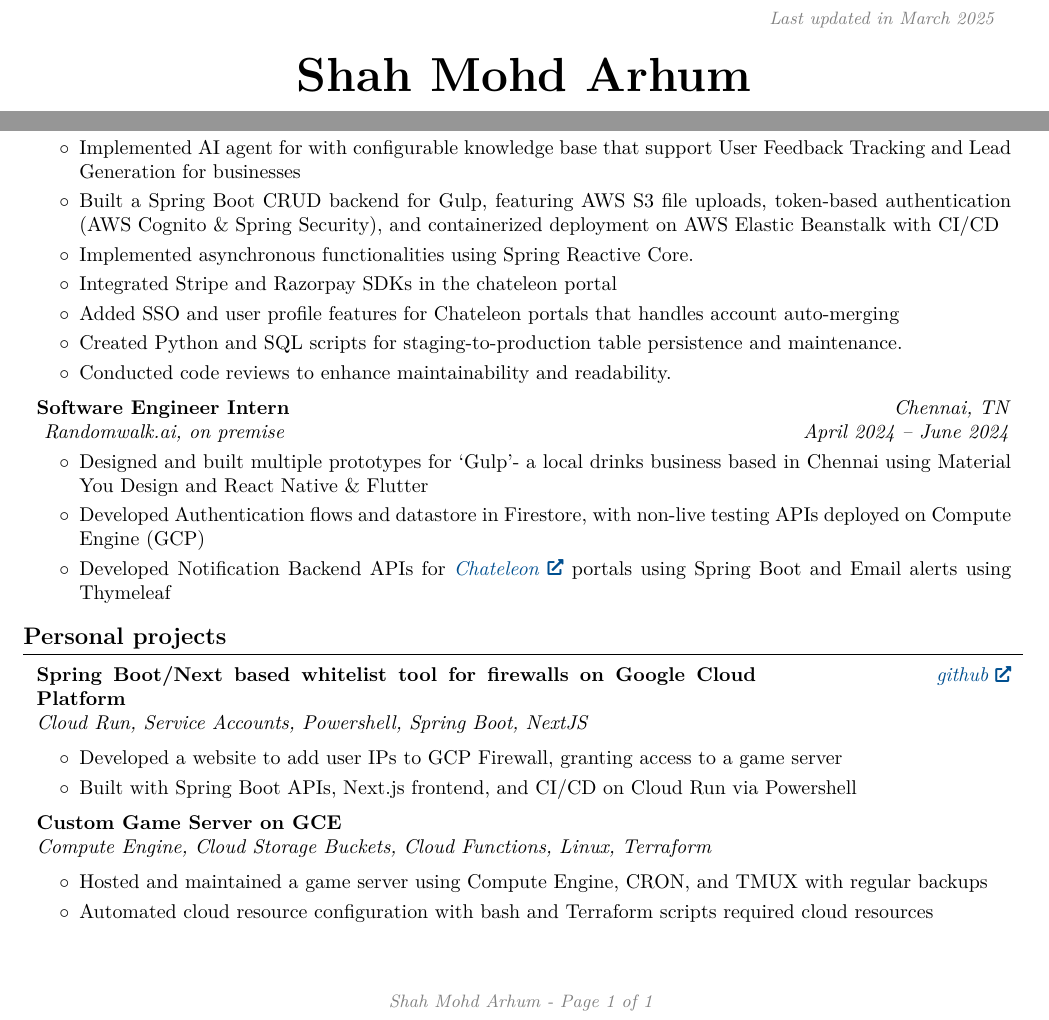
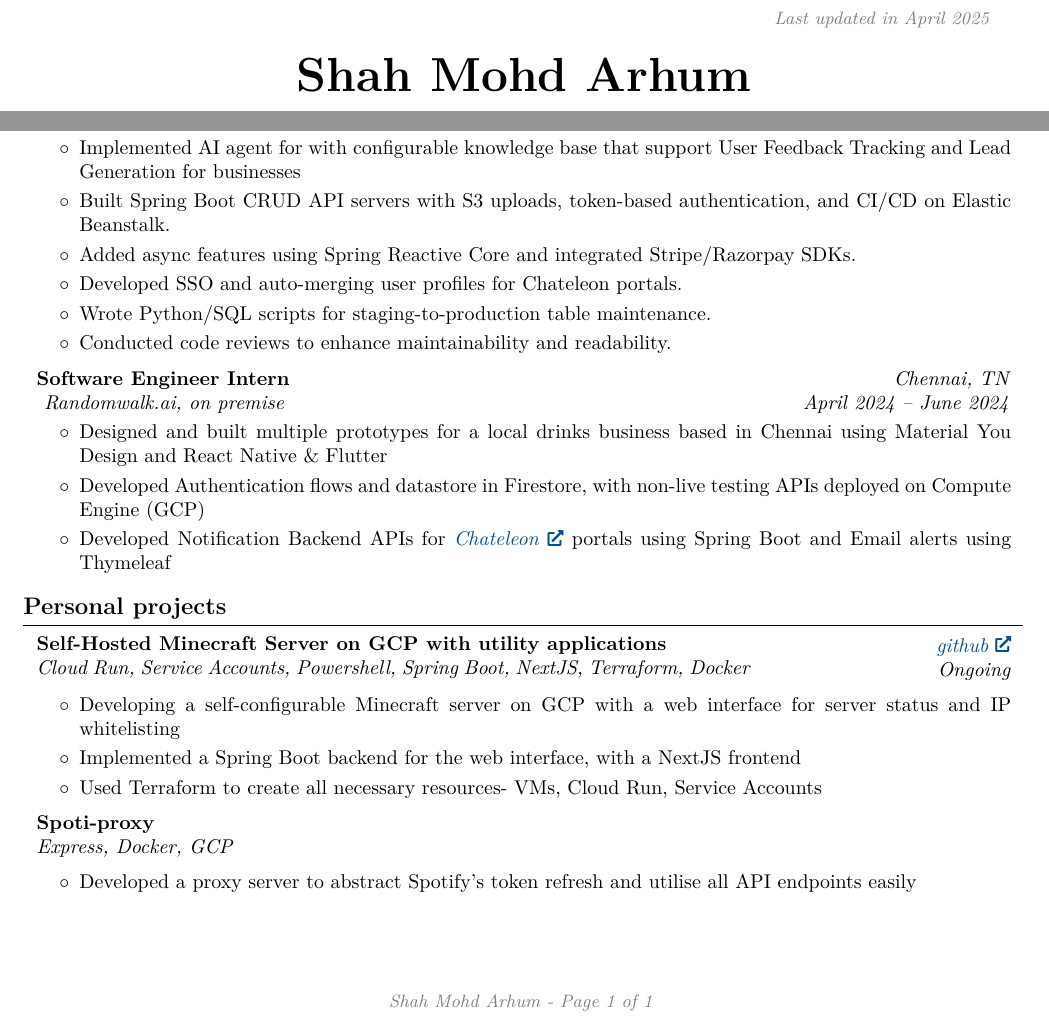
Before and after one commit to apparentlyarhm/latex-resume, a LaTeX document (main-24.tex): two parts of the page, joined at a grey line, cut so that both start at the same text. Compiled offline with pdfLaTeX.

Commit message:
update project section

```diff
--- a/main-24.tex
+++ b/main-24.tex
@@ -131,7 +131,7 @@
         \LenToUnit{\paperwidth-2 cm-0.2 cm+0.05cm},
         \LenToUnit{\paperheight-1.0 cm}
     ){\vtop{{\null}\makebox[0pt][c]{
-        \small\color{gray}\textit{Last updated in March 2025}\hspace{\widthof{Last updated in September 2024}}
+        \small\color{gray}\textit{Last updated in April 2025}\hspace{\widthof{Last updated in September 2024}}
     }}}%
   }%
 }%
@@ -240,12 +240,10 @@
 \begin{onecolentry}
     \begin{highlights}
         \item Implemented AI agent for with configurable knowledge base that support User Feedback Tracking and Lead Generation for businesses
-        \item Built a Spring Boot CRUD backend for Gulp, featuring AWS S3 file uploads, token-based authentication (AWS Cognito \& Spring Security), and containerized deployment on AWS Elastic Beanstalk with CI/CD
-        \item Implemented asynchronous functionalities using Spring Reactive Core.
-        \item Integrated Stripe and Razorpay SDKs in the chateleon portal
-        \item Added SSO and user profile features for Chateleon portals that handles account
-        auto-merging
-        \item Created Python and SQL scripts for staging-to-production table persistence and maintenance.
+        \item Built Spring Boot CRUD API servers with S3 uploads, token-based authentication, and CI/CD on Elastic Beanstalk.
+        \item Added async features using Spring Reactive Core and integrated Stripe/Razorpay SDKs.
+        \item Developed SSO and auto-merging user profiles for Chateleon portals.
+        \item Wrote Python/SQL scripts for staging-to-production table maintenance.
         \item Conducted code reviews to enhance maintainability and readability.
     \end{highlights}
 \end{onecolentry}
@@ -264,7 +262,7 @@
 \vspace{0.10 cm}
 \begin{onecolentry}
     \begin{highlights}
-        \item Designed and built multiple prototypes for `Gulp'- a local drinks business
+        \item Designed and built multiple prototypes for a local drinks business
         based in Chennai using Material You Design and React Native \& Flutter
         \item Developed Authentication flows and datastore in Firestore, with non-live
         testing APIs deployed on Compute Engine (GCP)
@@ -276,21 +274,21 @@
 
 \section{Personal projects}
 
-\begin{twocolentry}                    {
+\begin{twocolentry}{
 
-        \textit{\href{https://github.com/apparentlyarhm/minecraft-terraform}{github}}}
-    \textbf{Spring Boot/Next based whitelist tool for firewalls on Google Cloud Platform}
+        \textit{\href{https://github.com/apparentlyarhm/minecraft-terraform}{github}}\\
+        \textit{Ongoing}}
+    \textbf{Self-Hosted Minecraft Server on GCP with utility applications}\\
+    \textit{Cloud Run, Service Accounts, Powershell, Spring Boot, NextJS, Terraform, Docker}
 \end{twocolentry}
-\begin{onecolentry}
-    \textit{Cloud Run, Service Accounts, Powershell, Spring Boot, NextJS}
-
-\end{onecolentry}
 
 \vspace{0.2 cm}
 \begin{onecolentry}
     \begin{highlights}
-        \item {Developed a website to add user IPs to GCP Firewall, granting access to a game server}
-        \item {Built with Spring Boot APIs, Next.js frontend, and CI/CD on Cloud Run via Powershell}    \end{highlights}
+        \item{ Developing a self-configurable Minecraft server on GCP with a web interface for server status and IP whitelisting}
+        \item {Implemented a Spring Boot backend for the web interface, with a NextJS frontend}
+        \item {Used Terraform to create all necessary resources- VMs, Cloud Run, Service Accounts}
+    \end{highlights}
 \end{onecolentry}
 
 \vspace{0.2 cm}
@@ -298,17 +296,16 @@
 \begin{twocolentry}                    {
 
         \textit{}}
-    \textbf{Custom Game Server on GCE}
+    \textbf{Spoti-proxy}
 \end{twocolentry}
 
 \begin{onecolentry}
-    \textit{Compute Engine, Cloud Storage Buckets, Cloud Functions, Linux, Terraform}
+    \textit{Express, Docker, GCP}
 \end{onecolentry}
 \vspace{0.2 cm}
 \begin{onecolentry}
     \begin{highlights}
-        \item {Hosted and maintained a game server using Compute Engine, CRON, and TMUX with regular backups}
-        \item {Automated cloud resource configuration with bash and Terraform scripts}        required cloud resources
+        \item {Developed a proxy server to abstract Spotify's token refresh and utilise all API endpoints easily}
     \end{highlights}
 \end{onecolentry}
 
```
